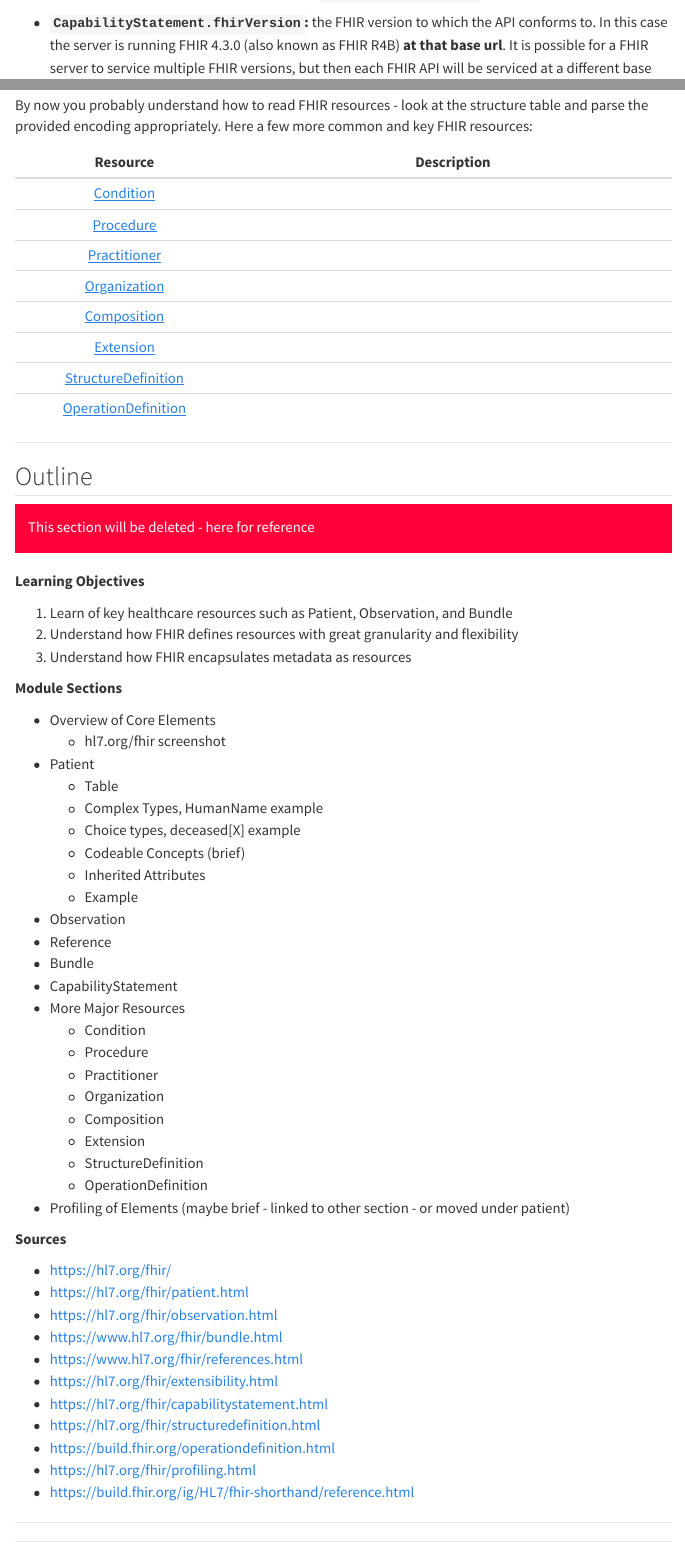
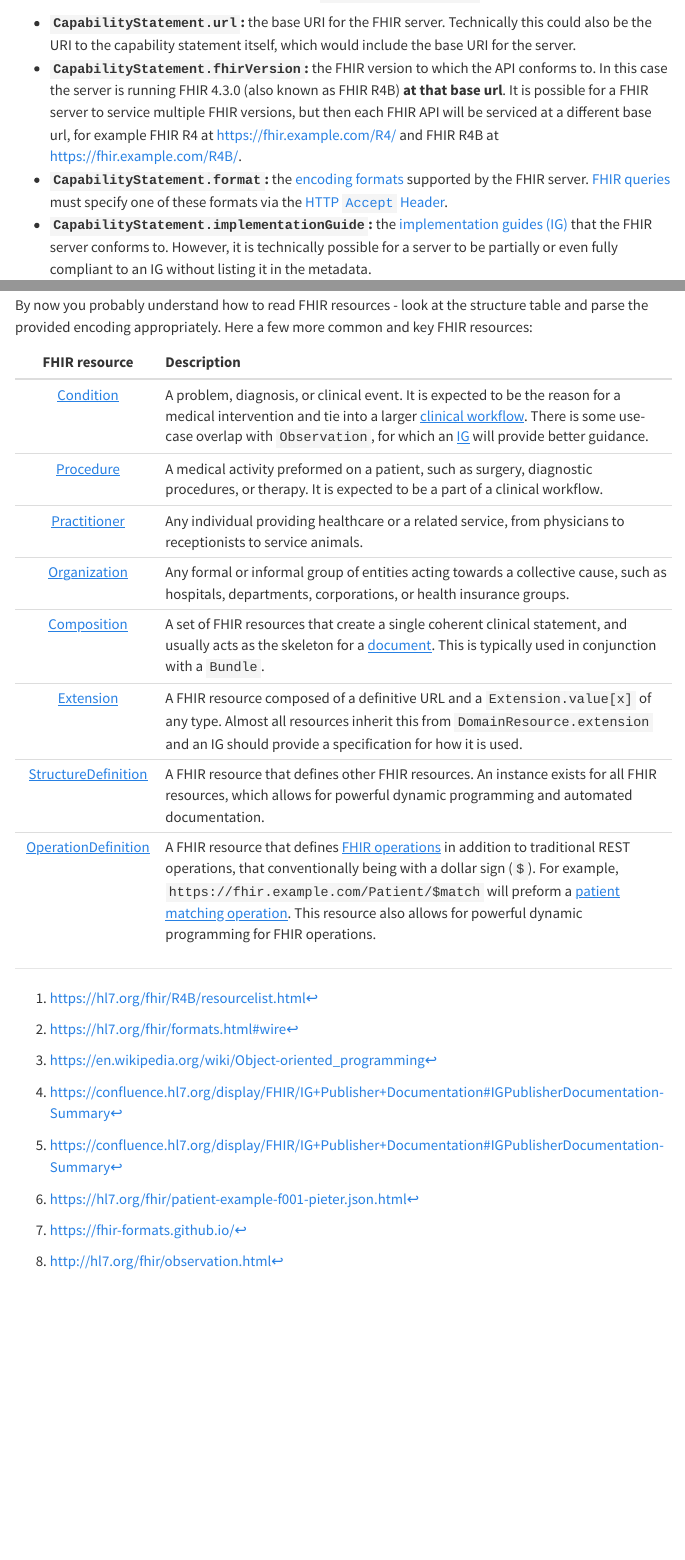
Before and after one commit to Shaumik-Ashraf/fhir-for-research, a Quarto document (modules/10-intro--key-fhir-resources/index.qmd): the page in a window 1100 px wide, from its top, and a second part further down, joined at a grey line. Rendered offline with R 4.5, knitr and Pandoc in place of Quarto, with nearby package versions; menus at the side of the page are left out; long lines of code are wrapped.

Commit message:
complete other resources table

```diff
--- a/modules/10-intro--key-fhir-resources/index.qmd
+++ b/modules/10-intro--key-fhir-resources/index.qmd
@@ -4,6 +4,7 @@ author: "Shaumik Ashraf"
 format: html
 editor: visual
 toc: true
+tbl-colwidths: [25,75]
 ---
 
 
@@ -659,6 +660,7 @@ A `CapabilityStatement` is a resource that contains metadata about a FHIR server
 
 Some things automatically discoverable from the `CapabilityStatement` are:
 
+ - **`CapabilityStatement.url`:** the base URI for the FHIR server. Technically this could also be the URI to the capability statement itself, which would include the base URI for the server.
  - **`CapabilityStatement.fhirVersion`:** the FHIR version to which the API conforms to. In this case the server is running FHIR 4.3.0 (also known as FHIR R4B) **at that base url**. It is possible for a FHIR server to service multiple FHIR versions, but then each FHIR API will be serviced at a different base url, for example FHIR R4 at <https://fhir.example.com/R4/> and FHIR R4B at <https://fhir.example.com/R4B/>.
  - **`CapabilityStatement.format`:** the [encoding formats](https://hl7.org/fhir/formats.html#wire) supported by the FHIR server. [FHIR queries](/modules/10-intro--accessing-fhir-data/) must specify one of these formats via the [HTTP `Accept` Header](https://developer.mozilla.org/en-US/docs/Web/HTTP/Headers/Accept).
  - **`CapabilityStatement.implementationGuide`:** the [implementation guides (IG)](/modules/30-fhir-data-modeling--real-world-ig/) that the FHIR server conforms to. However, it is technically possible for a server to be partially or even fully compliant to an IG without listing it in the metadata.
@@ -674,67 +676,13 @@ Strictly speaking there are also other uses of `CapabilityStatement` such as bei
 
 By now you probably understand how to read FHIR resources - look at the structure table and parse the provided encoding appropriately. Here a few more common and key FHIR resources:
 
-| Resource                                                        | Description                                                                                                                     |
-|:---------------------------------------------------------------:|:-------------------------------------------------------------------------------------------------------------------------------:|
-| [Condition](https://hl7.org/fhir/condition)                     | |
-| [Procedure](https://hl7.org/fhir/procedure)                     | |
-| [Practitioner](https://hl7.org/fhir/practitioner)               | |
-| [Organization](https://hl7.org/fhir/organization)               | |
-| [Composition](https://hl7.org/fhir/composition)                 | |
-| [Extension](https://hl7.org/fhir/extension)                     | |
-| [StructureDefinition](https://hl7.org/fhir/structuredefinition) | |
-| [OperationDefinition](https://hl7.org/fhir/operationdefinition) | |
-
----
-
-## Outline
-
-<div class="alert alert-danger">This section will be deleted - here for reference</div>
-
-**Learning Objectives**
-
-1. Learn of key healthcare resources such as Patient, Observation, and Bundle
-2. Understand how FHIR defines resources with great granularity and flexibility
-3. Understand how FHIR encapsulates metadata as resources
-
-**Module Sections**
-
- - Overview of Core Elements
-   + hl7.org/fhir screenshot
- - Patient
-   + Table
-   + Complex Types, HumanName example
-   + Choice types, deceased[X] example
-   + Codeable Concepts (brief)
-   + Inherited Attributes
-   + Example
- - Observation
- - Reference
- - Bundle
- - CapabilityStatement
- - More Major Resources
-   + Condition
-   + Procedure
-   + Practitioner
-   + Organization
-   + Composition
-   + Extension
-   + StructureDefinition
-   + OperationDefinition
- - Profiling of Elements (maybe brief - linked to other section - or moved under patient)
-
-**Sources**
-
-- <https://hl7.org/fhir/>
-- <https://hl7.org/fhir/patient.html>
-- <https://hl7.org/fhir/observation.html>
-- <https://www.hl7.org/fhir/bundle.html>
-- <https://www.hl7.org/fhir/references.html>
-- <https://hl7.org/fhir/extensibility.html>
-- <https://hl7.org/fhir/capabilitystatement.html>
-- <https://hl7.org/fhir/structuredefinition.html>
-- <https://build.fhir.org/operationdefinition.html>
-- <https://hl7.org/fhir/profiling.html>
-- <https://build.fhir.org/ig/HL7/fhir-shorthand/reference.html>
-
----
+| FHIR resource                        | Description                                                                                                                     |
+|:------------------------------------:|:--------------------------------------------------------------------------------------------------------------------------------|
+| [Condition](https://hl7.org/fhir/condition)                     | A problem, diagnosis, or clinical event. It is expected to be the reason for a medical intervention and tie into a larger [clinical workflow](http://hl7.org/fhir/workflow.html). There is some use-case overlap with `Observation`, for which an [IG](/modules/30-fhir-data-modeling--real-world-ig/) will provide better guidance. |
+| [Procedure](https://hl7.org/fhir/procedure)                     | A medical activity preformed on a patient, such as surgery, diagnostic procedures, or therapy. It is expected to be a part of a clinical workflow. |
+| [Practitioner](https://hl7.org/fhir/practitioner)               | Any individual providing healthcare or a related service, from physicians to receptionists to service animals. |
+| [Organization](https://hl7.org/fhir/organization)               | Any formal or informal group of entities acting towards a collective cause, such as hospitals, departments, corporations, or health insurance groups. |
+| [Composition](https://hl7.org/fhir/composition)                 | A set of FHIR resources that create a single coherent clinical statement, and usually acts as the skeleton for a [document](http://hl7.org/fhir/documents.html). This is typically used in conjunction with a `Bundle`. |
+| [Extension](https://hl7.org/fhir/extension)                     | A FHIR resource composed of a definitive URL and a `Extension.value[x]` of any type. Almost all resources inherit this from `DomainResource.extension` and an IG should provide a specification for how it is used. |
+| [StructureDefinition](https://hl7.org/fhir/structuredefinition) | A FHIR resource that defines other FHIR resources. An instance exists for all FHIR resources, which allows for powerful dynamic programming and automated documentation. |
+| [OperationDefinition](https://hl7.org/fhir/operationdefinition) | A FHIR resource that defines [FHIR operations](http://hl7.org/fhir/operations.html) in addition to traditional REST operations, that conventionally being with a dollar sign (`$`). For example, `https://fhir.example.com/Patient/$match` will preform a [patient matching operation](http://hl7.org/fhir/patient-operation-match.html). This resource also allows for powerful dynamic programming for FHIR operations. |
```
